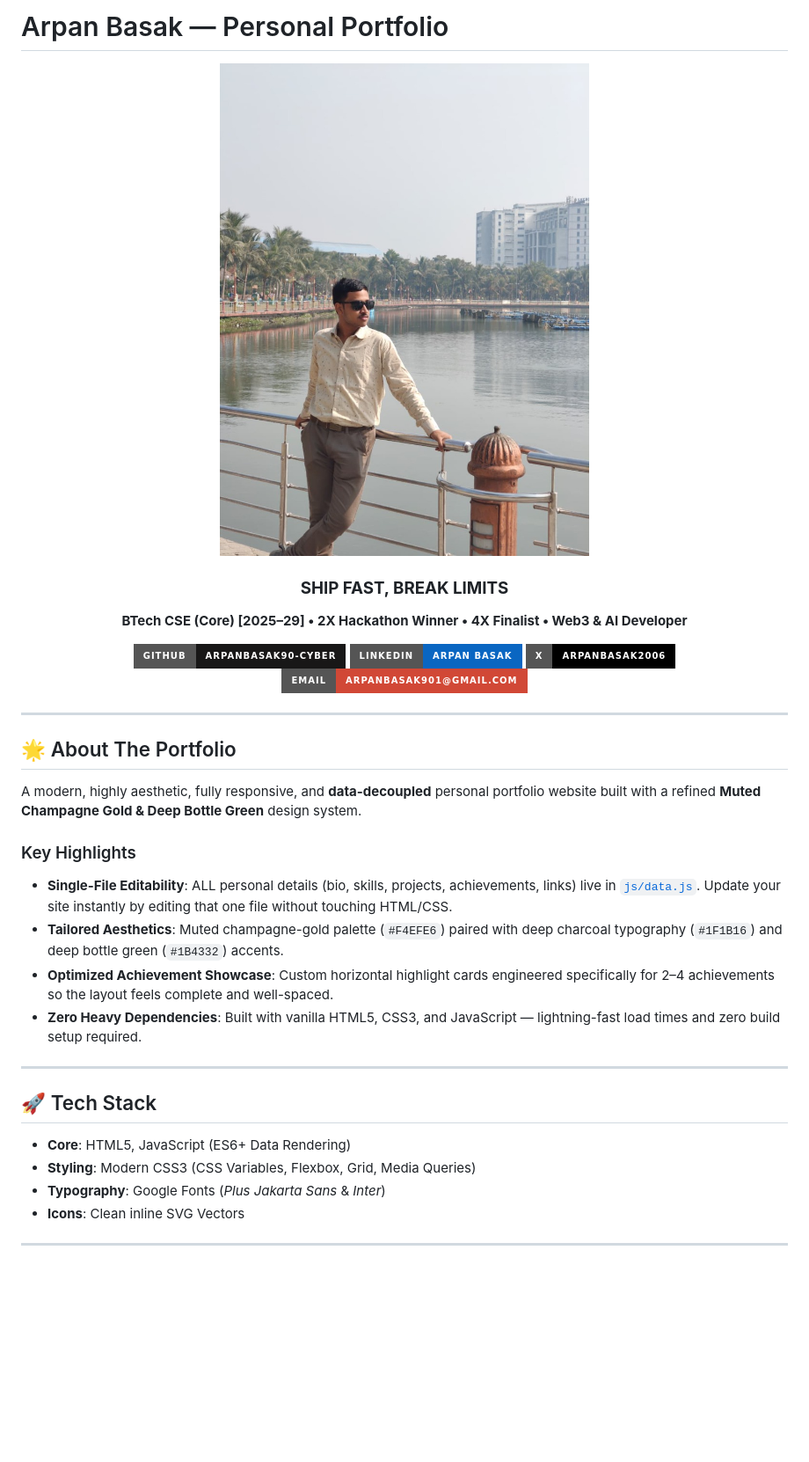
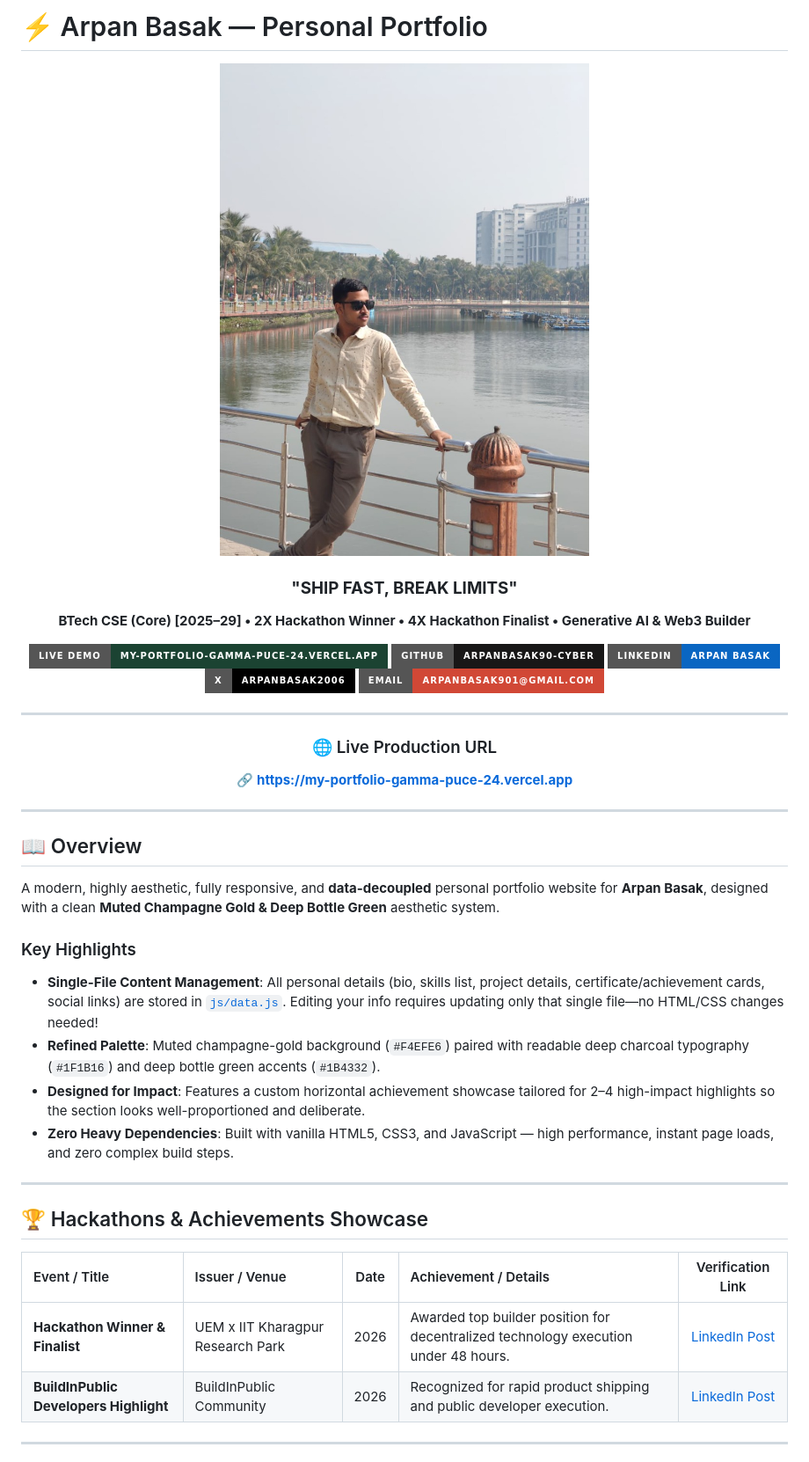
Before and after one commit to arpanbasak90-cyber/My_Portfolio, a Markdown page: README.md, the part around one of its changes. Shown at 88% size. Rendered like a GitHub page; badges without logos; blank space fills up the shorter version.

```diff
--- a/README.md
+++ b/README.md
@@ -1,4 +1,4 @@
-# Arpan Basak — Personal Portfolio
+# ⚡ Arpan Basak — Personal Portfolio
 
 <div align="center">
 
@@ -6,35 +6,41 @@
 
-### **SHIP FAST, BREAK LIMITS**
+### **"SHIP FAST, BREAK LIMITS"**
 
-**BTech CSE (Core) [2025–29] • 2X Hackathon Winner • 4X Finalist • Web3 & AI Developer**
+**BTech CSE (Core) [2025–29] • 2X Hackathon Winner • 4X Hackathon Finalist • Generative AI & Web3 Builder**
 
+[![Live Demo](https://img.shields.io/badge/LIVE_DEMO-my--portfolio--gamma--puce--24.vercel.app-1B4332?style=for-the-badge&logo=vercel)](https://my-portfolio-gamma-puce-24.vercel.app)
 [![GitHub](https://img.shields.io/badge/GitHub-arpanbasak90--cyber-181717?style=for-the-badge&logo=github)](https://github.com/arpanbasak90-cyber)
 [![LinkedIn](https://img.shields.io/badge/LinkedIn-Arpan_Basak-0A66C2?style=for-the-badge&logo=linkedin)](https://www.linkedin.com/in/arpan-basak-075892368)
 [![X (Twitter)](https://img.shields.io/badge/X-ArpanBasak2006-000000?style=for-the-badge&logo=x)](https://x.com/ArpanBasak2006)
 [![Email](https://img.shields.io/badge/Email-arpanbasak901%40gmail.com-D14836?style=for-the-badge&logo=gmail)](mailto:arpanbasak901@gmail.com)
 
+---
+
+### 🌐 Live Production URL
+🔗 **[https://my-portfolio-gamma-puce-24.vercel.app](https://my-portfolio-gamma-puce-24.vercel.app)**
+
 </div>
 
 ---
 
-## 🌟 About The Portfolio
+## 📖 Overview
 
-A modern, highly aesthetic, fully responsive, and **data-decoupled** personal portfolio website built with a refined **Muted Champagne Gold & Deep Bottle Green** design system.
+A modern, highly aesthetic, fully responsive, and **data-decoupled** personal portfolio website for **Arpan Basak**, designed with a clean **Muted Champagne Gold & Deep Bottle Green** aesthetic system.
 
 ### Key Highlights
-- **Single-File Editability**: ALL personal details (bio, skills, projects, achievements, links) live in [`js/data.js`](js/data.js). Update your site instantly by editing that one file without touching HTML/CSS.
-- **Tailored Aesthetics**: Muted champagne-gold palette (`#F4EFE6`) paired with deep charcoal typography (`#1F1B16`) and deep bottle green (`#1B4332`) accents.
-- **Optimized Achievement Showcase**: Custom horizontal highlight cards engineered specifically for 2–4 achievements so the layout feels complete and well-spaced.
-- **Zero Heavy Dependencies**: Built with vanilla HTML5, CSS3, and JavaScript — lightning-fast load times and zero build setup required.
+- **Single-File Content Management**: All personal details (bio, skills list, project details, certificate/achievement cards, social links) are stored in [`js/data.js`](js/data.js). Editing your info requires updating only that single file—no HTML/CSS changes needed!
+- **Refined Palette**: Muted champagne-gold background (`#F4EFE6`) paired with readable deep charcoal typography (`#1F1B16`) and deep bottle green accents (`#1B4332`).
+- **Designed for Impact**: Features a custom horizontal achievement showcase tailored for 2–4 high-impact highlights so the section looks well-proportioned and deliberate.
+- **Zero Heavy Dependencies**: Built with vanilla HTML5, CSS3, and JavaScript — high performance, instant page loads, and zero complex build steps.
 
 ---
 
-## 🚀 Tech Stack
+## 🏆 Hackathons & Achievements Showcase
 
-- **Core**: HTML5, JavaScript (ES6+ Data Rendering)
-- **Styling**: Modern CSS3 (CSS Variables, Flexbox, Grid, Media Queries)
-- **Typography**: Google Fonts (*Plus Jakarta Sans* & *Inter*)
-- **Icons**: Clean inline SVG Vectors
+| Event / Title | Issuer / Venue | Date | Achievement / Details | Verification Link |
+| :--- | :--- | :---: | :--- | :---: |
+| **Hackathon Winner & Finalist** | UEM x IIT Kharagpur Research Park | 2026 | Awarded top builder position for decentralized technology execution under 48 hours. | [LinkedIn Post](https://www.linkedin.com/posts/arpan-basak-075892368_hackathon-uem-iitkharagpurresearchpark-ugcPost-7482798278925864962-wX0G/) |
+| **BuildInPublic Developers Highlight** | BuildInPublic Community | 2026 | Recognized for rapid product shipping and public developer execution. | [LinkedIn Post](https://www.linkedin.com/posts/arpan-basak-075892368_hackathon-buildinpublic-developers-ugcPost-7452011582772936704-P-Hk/) |
 
 ---
 
```
Also changed, not shown: other parts of README.md (+40 -28 lines).
